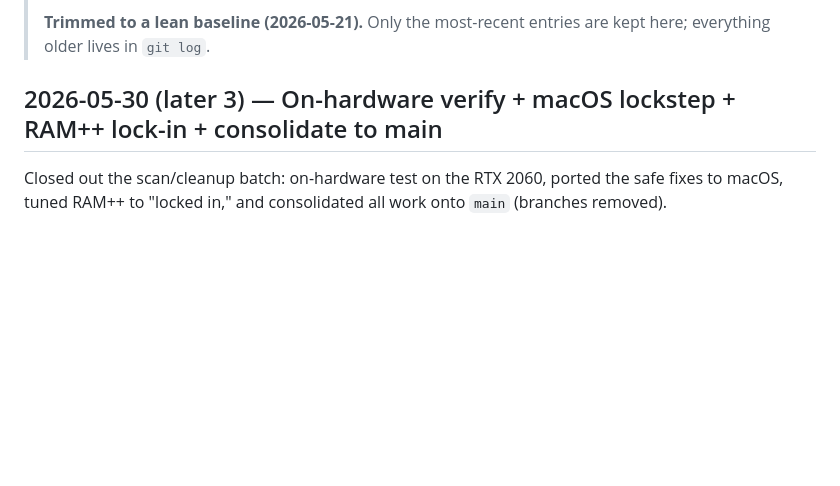
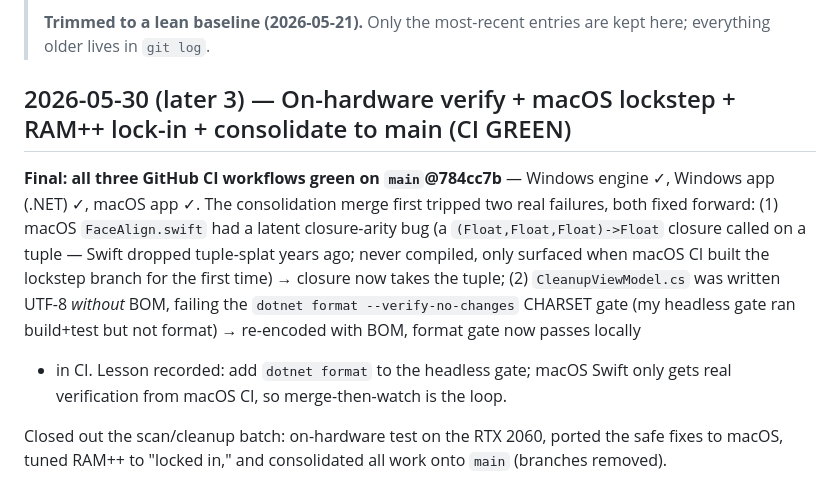
Before and after one commit to WebWorldWide/FileID, a Markdown page: shared/docs/STATE.md, the part around the change. Drawn GitHub-style; blank space fills up the shorter version.

Commit message:
docs: record CI-green consolidation in STATE (main@784cc7b, all 3 workflows pass)
Co-Authored-By: Claude Opus 4.8 (1M context) <noreply@anthropic.com>

```diff
--- a/shared/docs/STATE.md
+++ b/shared/docs/STATE.md
@@ -8,7 +8,19 @@
 >
 > **Trimmed to a lean baseline (2026-05-21).** Only the most-recent entries are kept here; everything older lives in `git log`.
 
-## 2026-05-30 (later 3) — On-hardware verify + macOS lockstep + RAM++ lock-in + consolidate to main
+## 2026-05-30 (later 3) — On-hardware verify + macOS lockstep + RAM++ lock-in + consolidate to main (CI GREEN)
+
+**Final: all three GitHub CI workflows green on `main`@784cc7b** — Windows engine ✓,
+Windows app (.NET) ✓, macOS app ✓. The consolidation merge first tripped two real
+failures, both fixed forward: (1) macOS `FaceAlign.swift` had a latent closure-arity bug
+(a `(Float,Float,Float)->Float` closure called on a tuple — Swift dropped tuple-splat
+years ago; never compiled, only surfaced when macOS CI built the lockstep branch for the
+first time) → closure now takes the tuple; (2) `CleanupViewModel.cs` was written UTF-8
+*without* BOM, failing the `dotnet format --verify-no-changes` CHARSET gate (my headless
+gate ran build+test but not format) → re-encoded with BOM, format gate now passes locally
++ in CI. Lesson recorded: add `dotnet format` to the headless gate; macOS Swift only gets
+real verification from macOS CI, so merge-then-watch is the loop.
+
 
 Closed out the scan/cleanup batch: on-hardware test on the RTX 2060, ported the safe fixes to
 macOS, tuned RAM++ to "locked in," and consolidated all work onto `main` (branches removed).
```
